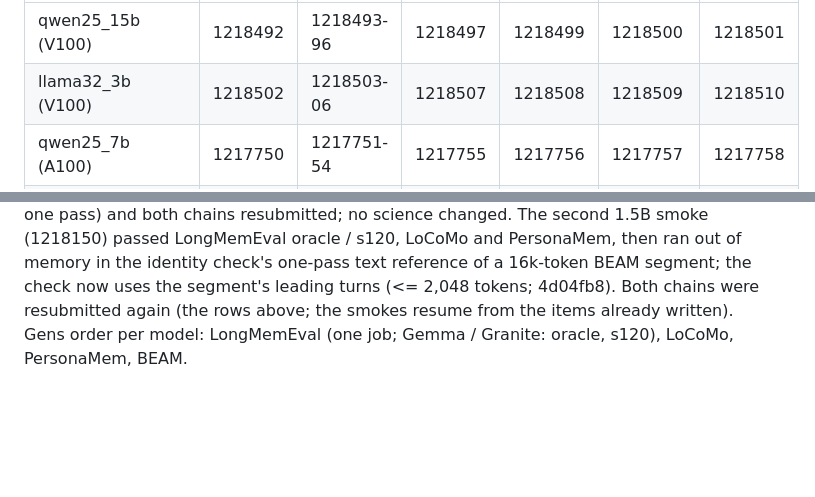
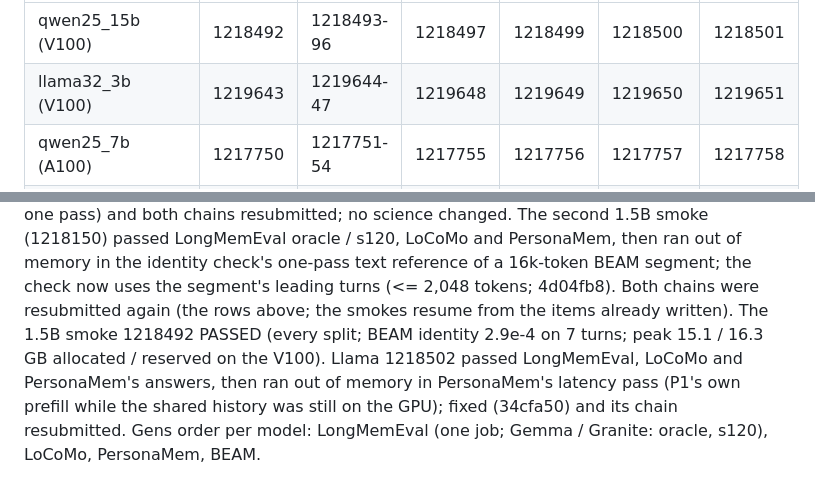
Before and after one commit to vedant-jumle/Seahorse, a Markdown page: experiments/dream_compare/PREREG.md, 2 parts joined by grey strips. Rendered like a GitHub page; blank space fills up the shorter version.

Commit message:
dream_compare PREREG: Stage B run record (1.5B smoke passed; Llama resubmitted)
Co-Authored-By: Claude Opus 5.5 <noreply@anthropic.com>

```diff
--- a/experiments/dream_compare/PREREG.md
+++ b/experiments/dream_compare/PREREG.md
@@ -507,7 +507,7 @@ oracle and s120 as two jobs. Stage B uses 48 queue slots (9 per model, 10 for th
 | model | smoke | gens | judge | gpt-oss | Gemma-4 | analyze |
 |---|---|---|---|---|---|---|
 | qwen25_15b (V100) | 1218492 | 1218493-96 | 1218497 | 1218499 | 1218500 | 1218501 |
-| llama32_3b (V100) | 1218502 | 1218503-06 | 1218507 | 1218508 | 1218509 | 1218510 |
+| llama32_3b (V100) | 1219643 | 1219644-47 | 1219648 | 1219649 | 1219650 | 1219651 |
 | qwen25_7b (A100) | 1217750 | 1217751-54 | 1217755 | 1217756 | 1217757 | 1217758 |
 | gemma4_26b_a4b (2 x A100) | 1217759 | 1217760-64 | 1217765 | 1217766 | 1217767 | 1217768 |
 | granite42_30b (2 x A100) | 1217769 | 1217770-74 | 1217775 | 1217776 | 1217777 | 1217778 |
@@ -522,5 +522,8 @@ oracle and s120 as two jobs. Stage B uses 48 queue slots (9 per model, 10 for th
   resubmitted; no science changed. The second 1.5B smoke (1218150) passed LongMemEval oracle / s120, LoCoMo and
   PersonaMem, then ran out of memory in the identity check's one-pass text reference of a 16k-token BEAM segment;
   the check now uses the segment's leading turns (<= 2,048 tokens; 4d04fb8). Both chains were resubmitted again (the
-  rows above; the smokes resume from the items already written). Gens order per model: LongMemEval (one job; Gemma / Granite: oracle, s120),
+  rows above; the smokes resume from the items already written). The 1.5B smoke 1218492 PASSED (every split; BEAM
+  identity 2.9e-4 on 7 turns; peak 15.1 / 16.3 GB allocated / reserved on the V100). Llama 1218502 passed
+  LongMemEval, LoCoMo and PersonaMem's answers, then ran out of memory in PersonaMem's latency pass (P1's own prefill
+  while the shared history was still on the GPU); fixed (34cfa50) and its chain resubmitted. Gens order per model: LongMemEval (one job; Gemma / Granite: oracle, s120),
   LoCoMo, PersonaMem, BEAM.
```
